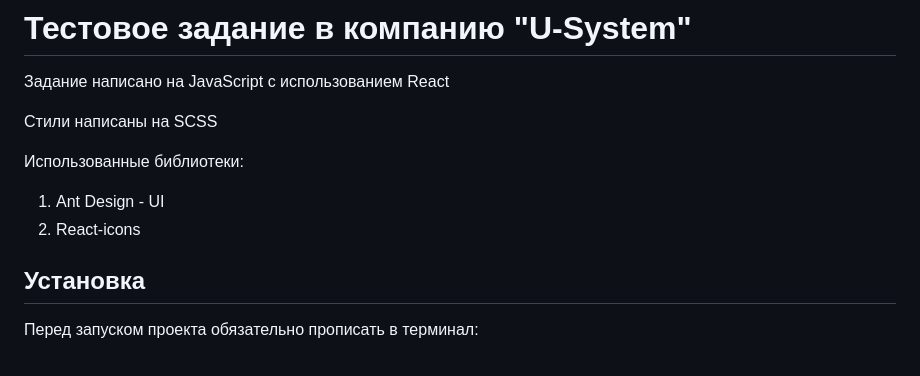
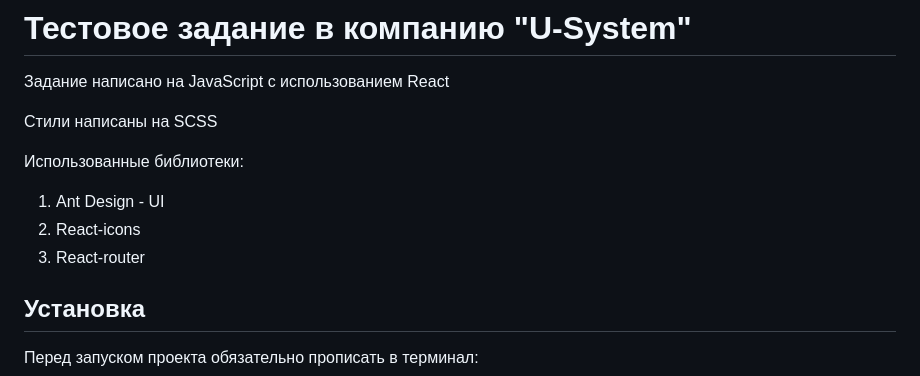
Before and after one commit to iewher/server-pc, a Markdown page: README.md, the part around the change. GitHub-like rendering.

```diff
--- a/README.md
+++ b/README.md
@@ -8,6 +8,7 @@
 
 1. Ant Design - UI
 2. React-icons
+3. React-router
 
 ## Установка
 
```
